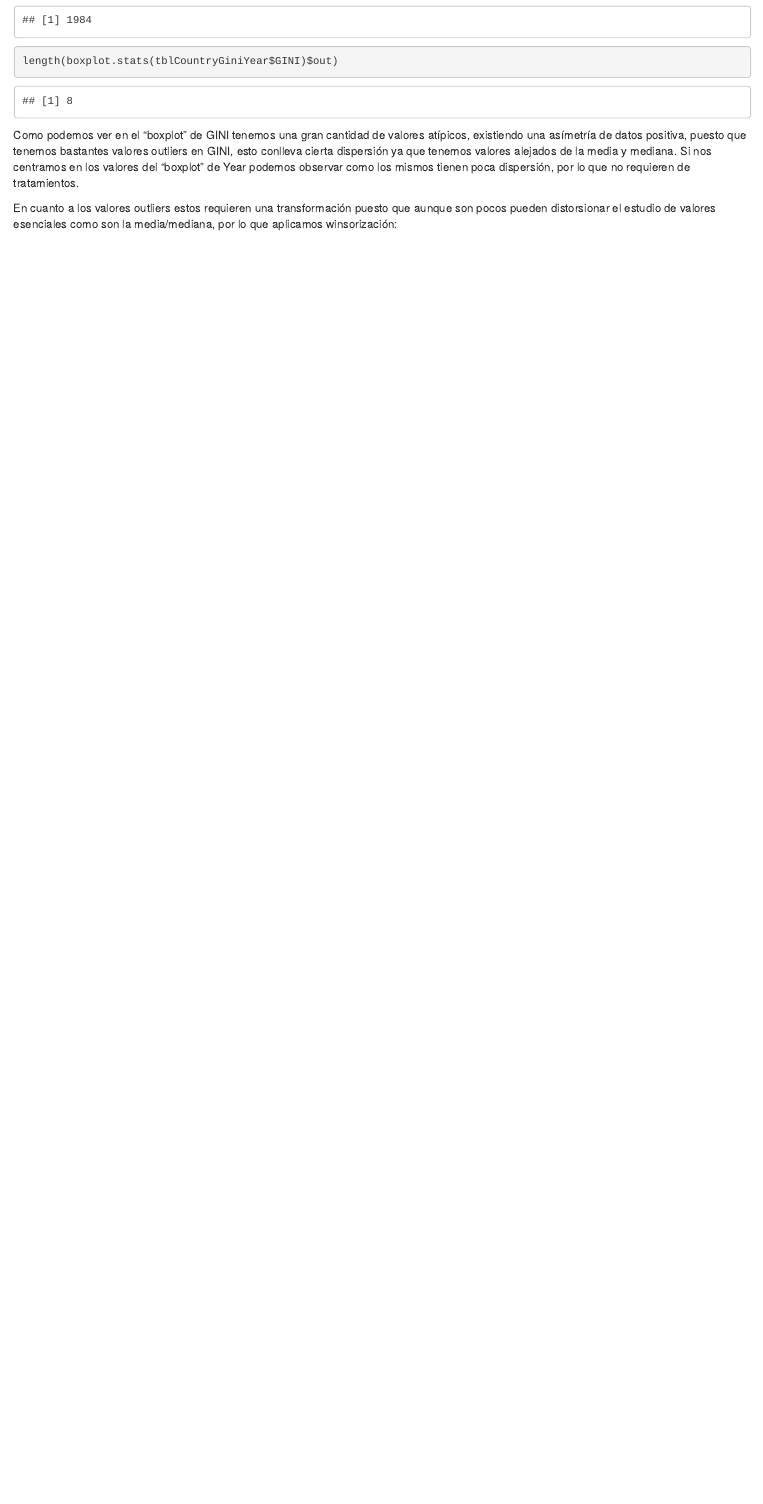
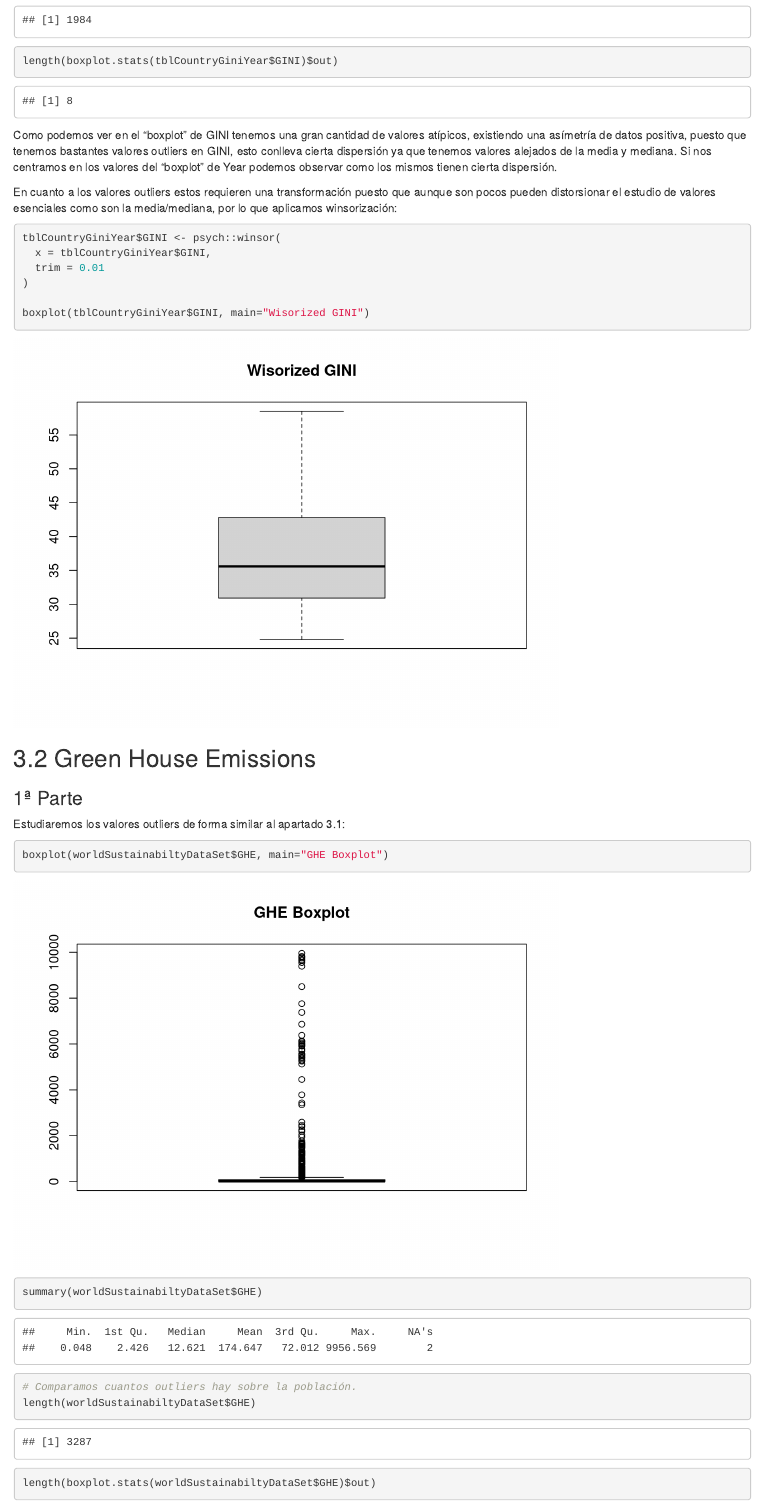
Before and after one commit to Mry3ll0w/Analisis-Estadistico, an R Markdown document (A1/A1_Resolución.Rmd): the page in a window 1100 px wide, from 4170 px down. Rendered offline with R 4.5, knitr and Pandoc, with nearby package versions.

Commit message:
Punto 3 completo

````diff
--- a/A1/A1_Resolución.Rmd
+++ b/A1/A1_Resolución.Rmd
@@ -243,10 +244,30 @@ length(boxplot.stats(tblCountryGiniYear$GINI)$out)
 
 Como podemos ver en el "boxplot" de GINI tenemos una gran cantidad de valores atípicos,
 existiendo una asímetría de datos positiva, puesto que tenemos bastantes valores outliers en GINI, esto conlleva cierta dispersión ya que tenemos valores alejados de la media y mediana.
-Si nos centramos en los valores del "boxplot" de Year podemos observar como los mismos tienen poca dispersión, por lo que no requieren de tratamientos.
+Si nos centramos en los valores del "boxplot" de Year podemos observar como los mismos tienen cierta dispersión.
 
 En cuanto a los valores outliers estos requieren una transformación puesto que aunque son pocos pueden distorsionar el estudio de valores esenciales como son la media/mediana, por lo que aplicamos winsorización:
 
 ```{r}
 
+tblCountryGiniYear$GINI <- psych::winsor(
+  x = tblCountryGiniYear$GINI,
+  trim = 0.01
+)
+
+boxplot(tblCountryGiniYear$GINI, main="Wisorized GINI")
+
 ```
+
+## 3.2 Green House Emissions
+
+### 1ª Parte
+
+Estudiaremos los valores outliers de forma similar al apartado 3.1:
+
+```{r}
+boxplot(worldSustainabiltyDataSet$GHE, main="GHE Boxplot")
+summary(worldSustainabiltyDataSet$GHE)
+# Comparamos cuantos outliers hay sobre la población.
+length(worldSustainabiltyDataSet$GHE)
+length(boxplot.stats(worldSustainabiltyDataSet$GHE)$out)
````
Also changed, not shown: A1/A1_Resolución.html, A1/A1_Resolución.Rmd (23 more changed lines).
